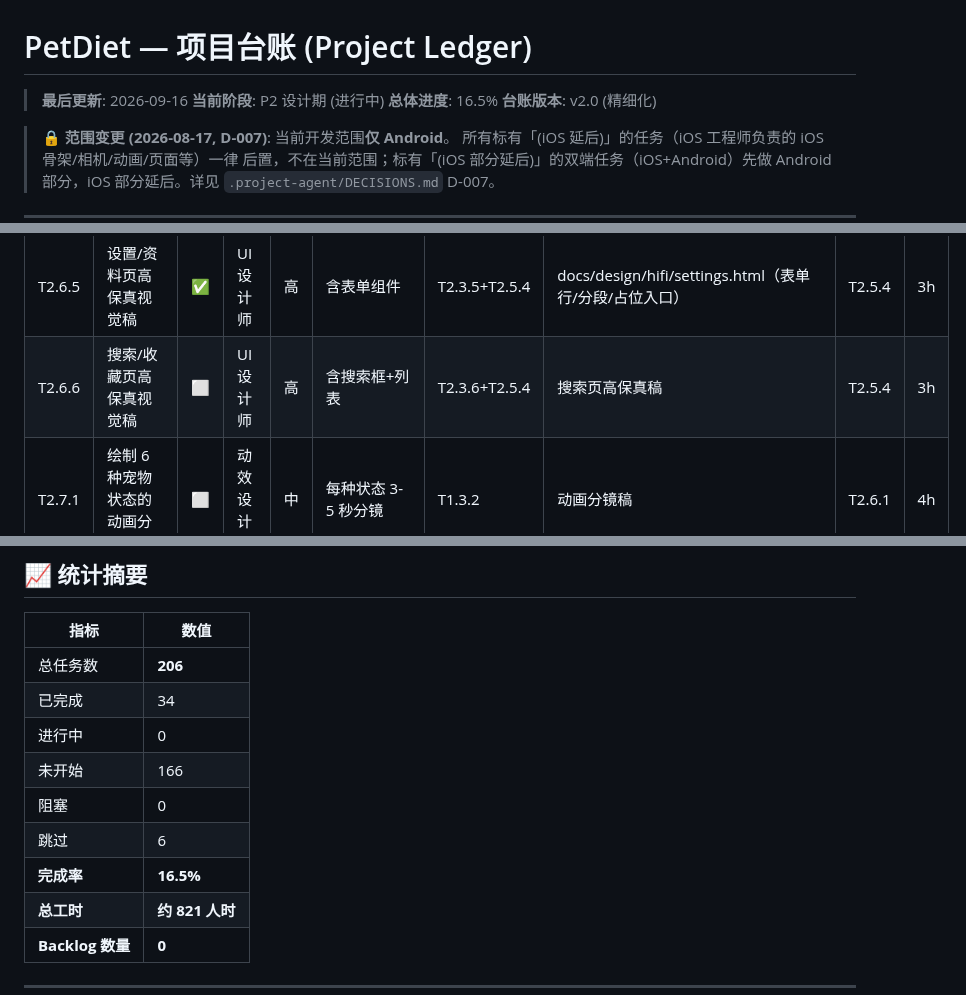
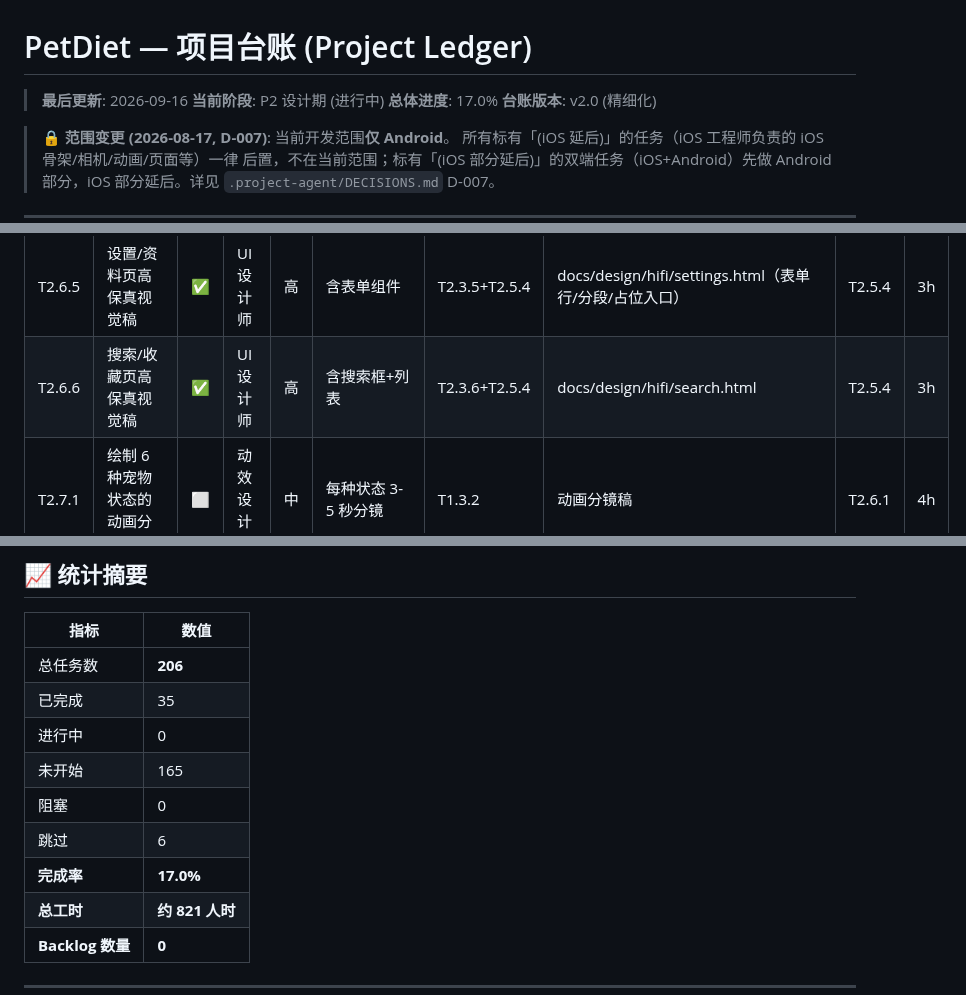
Before and after one commit to alecong032/PetDiet, a Markdown page: docs/ledger/LEDGER.md, 3 parts joined by grey strips. GitHub-like rendering.

Commit message:
docs(LEDGER): T2.6.6 完成标记，P2 74%

```diff
--- a/docs/ledger/LEDGER.md
+++ b/docs/ledger/LEDGER.md
@@ -2,7 +2,7 @@
 
 > **最后更新**: 2026-09-16
 > **当前阶段**: P2 设计期 (进行中)
-> **总体进度**: 16.5%
+> **总体进度**: 17.0%
 > **台账版本**: v2.0 (精细化)
 
 > 🔒 **范围变更 (2026-08-17, D-007)**: 当前开发范围**仅 Android**。
@@ -123,7 +123,7 @@
 | T2.6.3 | 喂食/确认页高保真视觉稿 | ✅ | UI 设计师 | 高 | 含食物卡片+动画占位 | T2.3.3+T2.5.4 | docs/design/hifi/feeding.html（三屏：确认/喂食/反馈） | T2.5.4 | 3h |
 | T2.6.4 | 统计/体重页高保真视觉稿 | ⬜ | UI 设计师 | 高 | 含图表组件 | T2.3.4+T2.5.4 | 统计页高保真稿 | T2.5.4 | 4h |
 | T2.6.5 | 设置/资料页高保真视觉稿 | ✅ | UI 设计师 | 高 | 含表单组件 | T2.3.5+T2.5.4 | docs/design/hifi/settings.html（表单行/分段/占位入口） | T2.5.4 | 3h |
-| T2.6.6 | 搜索/收藏页高保真视觉稿 | ⬜ | UI 设计师 | 高 | 含搜索框+列表 | T2.3.6+T2.5.4 | 搜索页高保真稿 | T2.5.4 | 3h |
+| T2.6.6 | 搜索/收藏页高保真视觉稿 | ✅ | UI 设计师 | 高 | 含搜索框+列表 | T2.3.6+T2.5.4 | docs/design/hifi/search.html | T2.5.4 | 3h |
 | T2.7.1 | 绘制 6 种宠物状态的动画分镜 | ⬜ | 动效设计师 | 中 | 每种状态 3-5 秒分镜 | T1.3.2 | 动画分镜稿 | T2.6.1 | 4h |
 | T2.7.2 | 定义喂食动画关键帧和时间轴 | ⬜ | 动效设计师 | 中 | 喂食过程 1.5-2 秒 | T2.7.1 | 喂食动画规范 | T2.7.1 | 3h |
 | T2.7.3 | 定义页面转场动画 | ⬜ | 动效设计师 | 低 | 转场 300ms，符合平台规范 | T2.2.1 | 转场规范 | T2.2.1 | 2h |
@@ -383,12 +383,12 @@
 | 指标 | 数值 |
 |------|------|
 | 总任务数 | **206** |
-| 已完成 | 34 |
+| 已完成 | 35 |
 | 进行中 | 0 |
-| 未开始 | 166 |
+| 未开始 | 165 |
 | 阻塞 | 0 |
 | 跳过 | 6 |
-| **完成率** | **16.5%** |
+| **完成率** | **17.0%** |
 | **总工时** | **约 821 人时** |
 | **Backlog 数量** | **0** |
 
```
Also changed, not shown: other parts of docs/ledger/LEDGER.md (+2 -1 lines).
